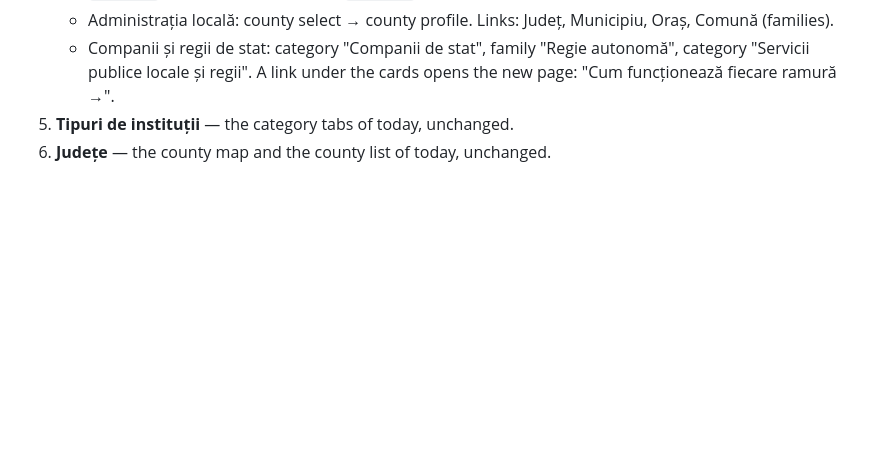
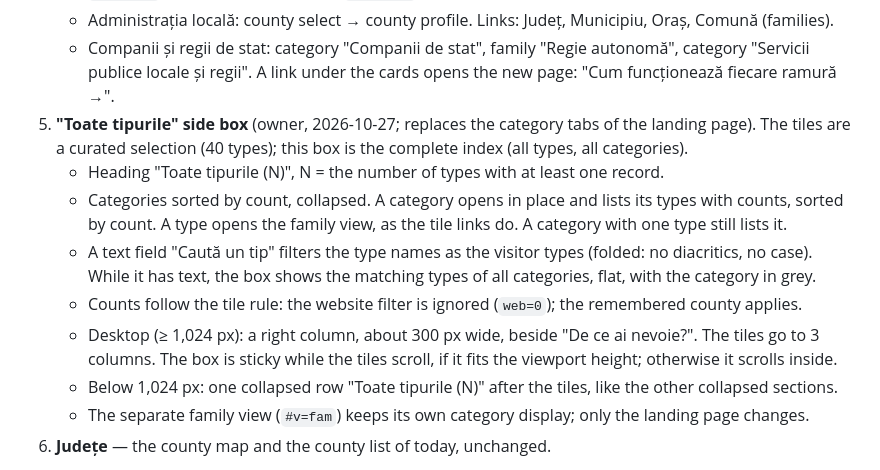
Before and after one commit to gov2-ro/institutii-publice, a Markdown page: docs/specs/landing-v2-organizare.md, the part around the change. Drawn GitHub-style; blank space fills up the shorter version.

Commit message:
docs(spec): 'Toate tipurile' side box replaces the landing category tabs
Co-Authored-By: Claude Opus 5.5 <noreply@anthropic.com>

```diff
--- a/docs/specs/landing-v2-organizare.md
+++ b/docs/specs/landing-v2-organizare.md
@@ -80,7 +80,18 @@ Search, the type tabs and the map keep the website default.
    - Companii și regii de stat: category "Companii de stat", family "Regie autonomă", category "Servicii
      publice locale și regii".
    A link under the cards opens the new page: "Cum funcționează fiecare ramură →".
-5. **Tipuri de instituții** — the category tabs of today, unchanged.
+5. **"Toate tipurile" side box** (owner, 2026-10-27; replaces the category tabs of the landing page). The tiles are
+   a curated selection (40 types); this box is the complete index (all types, all categories).
+   - Heading "Toate tipurile (N)", N = the number of types with at least one record.
+   - Categories sorted by count, collapsed. A category opens in place and lists its types with counts, sorted by
+     count. A type opens the family view, as the tile links do. A category with one type still lists it.
+   - A text field "Caută un tip" filters the type names as the visitor types (folded: no diacritics, no case).
+     While it has text, the box shows the matching types of all categories, flat, with the category in grey.
+   - Counts follow the tile rule: the website filter is ignored (`web=0`); the remembered county applies.
+   - Desktop (≥ 1,024 px): a right column, about 300 px wide, beside "De ce ai nevoie?". The tiles go to 3 columns.
+     The box is sticky while the tiles scroll, if it fits the viewport height; otherwise it scrolls inside.
+   - Below 1,024 px: one collapsed row "Toate tipurile (N)" after the tiles, like the other collapsed sections.
+   - The separate family view (`#v=fam`) keeps its own category display; only the landing page changes.
 6. **Județe** — the county map and the county list of today, unchanged.
 
 Phone (320–390 px): one column. Search, then the county selects, then the tiles in one column. On phones the
```
Also changed, not shown: docs/BACKLOG.md (+1 -0 lines).
